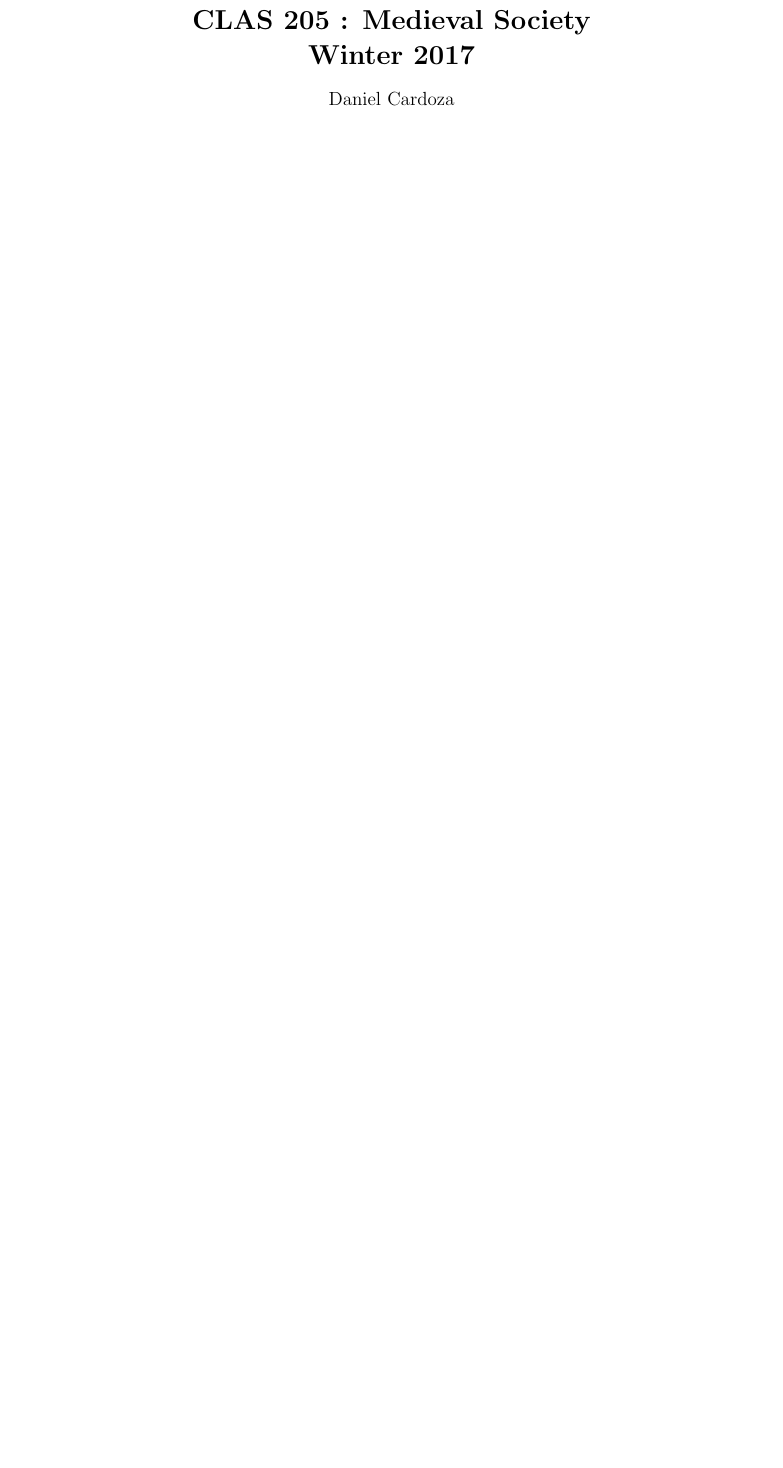
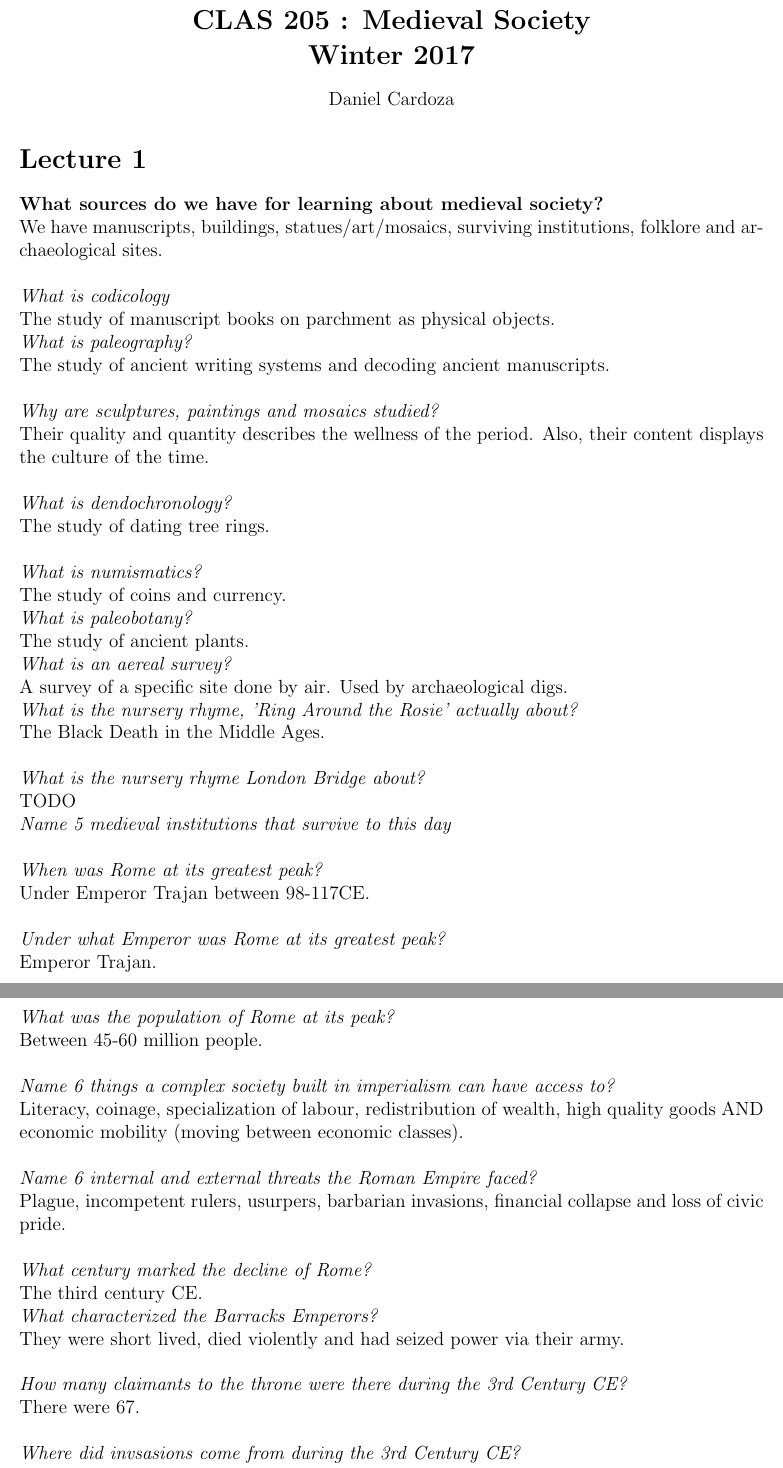
Before and after one commit to dang3r/CLAS205, a LaTeX document (abstract.tex): part of page 1 of 11 before the commit and two parts of pages 1 and 2 of 14 after it, the two joined at a grey line, cut so that both start at the same text, the shorter picture padded with empty space. Compiled offline with pdfLaTeX.

Commit message:
[lecture] Make questions from lecture 1 slides

```diff
--- a/abstract.tex
+++ b/abstract.tex
@@ -14,3 +14,65 @@ pdfauthor={Daniel Cardoza}]{hyperref}
 	\vspace{4mm}
 	{Daniel Cardoza}\\
 \end{center}
+
+\section*{Lecture 1}
+\setlength{\parindent}{0pt}
+
+\textbf{What sources do we have for learning about medieval society?}\\
+We have manuscripts, buildings, statues/art/mosaics, surviving institutions, folklore and archaeological sites.\\
+
+\textit{What is codicology}\\
+The study of manuscript books on parchment as physical objects.
+
+\textit{What is paleography?}\\
+The study of ancient writing systems and decoding ancient manuscripts.\\
+
+\textit{Why are sculptures, paintings and mosaics studied?}\\
+Their quality and quantity describes the wellness of the period. Also, their content displays the culture of the time.\\
+
+\textit{What is dendochronology?}\\
+The study of dating tree rings.\\
+
+\textit{What is numismatics?}\\
+The study of coins and currency.
+
+\textit{What is paleobotany?}\\
+The study of ancient plants.
+
+\textit{What is an aereal survey?}\\
+A survey of a specific site done by air. Used by archaeological digs.
+
+\textit{What is the nursery rhyme, 'Ring Around the Rosie' actually about?}\\
+The Black Death in the Middle Ages.\\
+
+\textit{What is the nursery rhyme London Bridge about?}\\
+TODO
+
+\textit{Name 5 medieval institutions that survive to this day}\\
+
+\textit{When was Rome at its greatest peak?}\\
+ Under Emperor Trajan between 98-117CE.\\
+
+\textit{Under what Emperor was Rome at its greatest peak?}\\
+Emperor Trajan.\\
+
+\textit{What was the population of Rome at its peak?}\\
+Between 45-60 million people.\\
+
+\textit{Name 6 things a complex society built in imperialism can have access to?}\\
+Literacy, coinage, specialization of labour, redistribution of wealth, high quality goods AND economic mobility (moving between economic classes).\\
+
+\textit{Name 6 internal and external threats the Roman Empire faced?}\\
+Plague, incompetent rulers, usurpers, barbarian invasions, financial collapse and loss of civic pride.\\
+
+\textit{What century marked the decline of Rome?}\\
+The third century CE.
+
+\textit{What characterized the Barracks Emperors?}\\
+They were short lived, died violently and had seized power via their army.\\
+
+\textit{How many claimants to the throne were there during the 3rd Century CE?}\\
+There were 67.\\
+
+\textit{Where did invsasions come from during the 3rd Century CE?}\\
+The North in Germani and from the East in Syria.\\
```
Also changed, not shown: abstract.pdf, abstract.tex (96 more changed lines).
